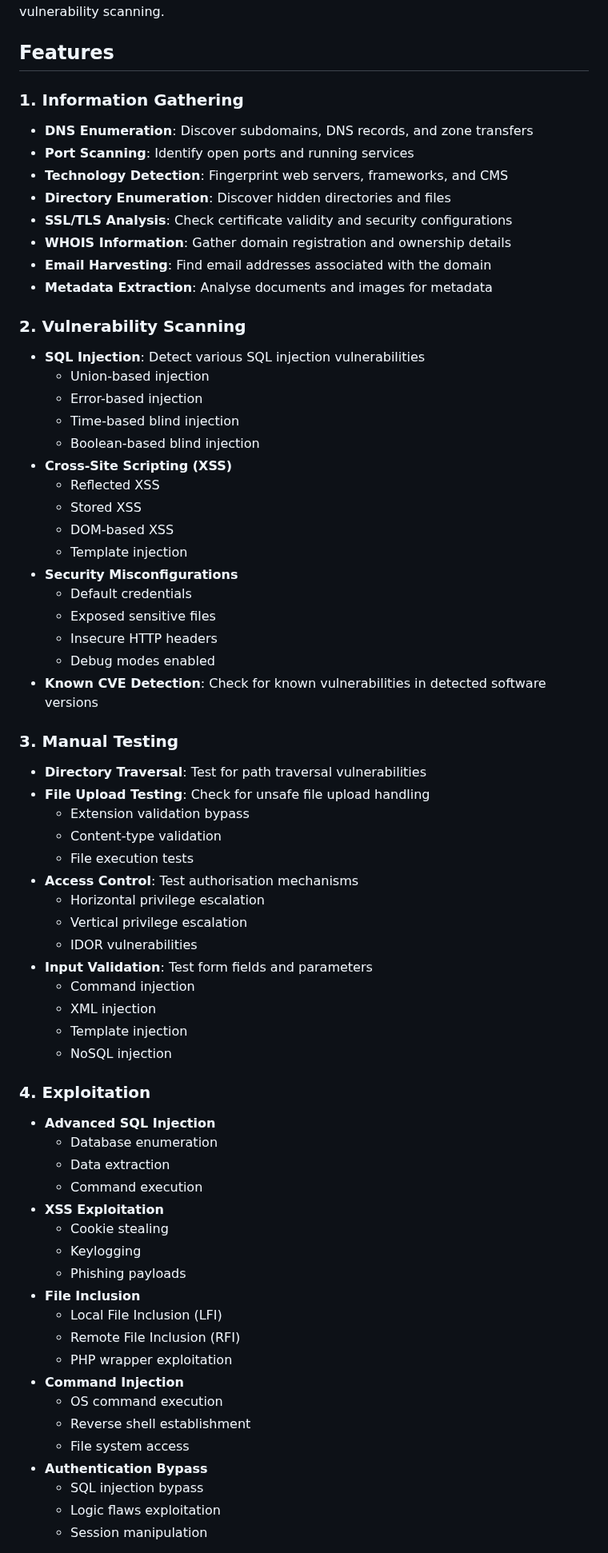
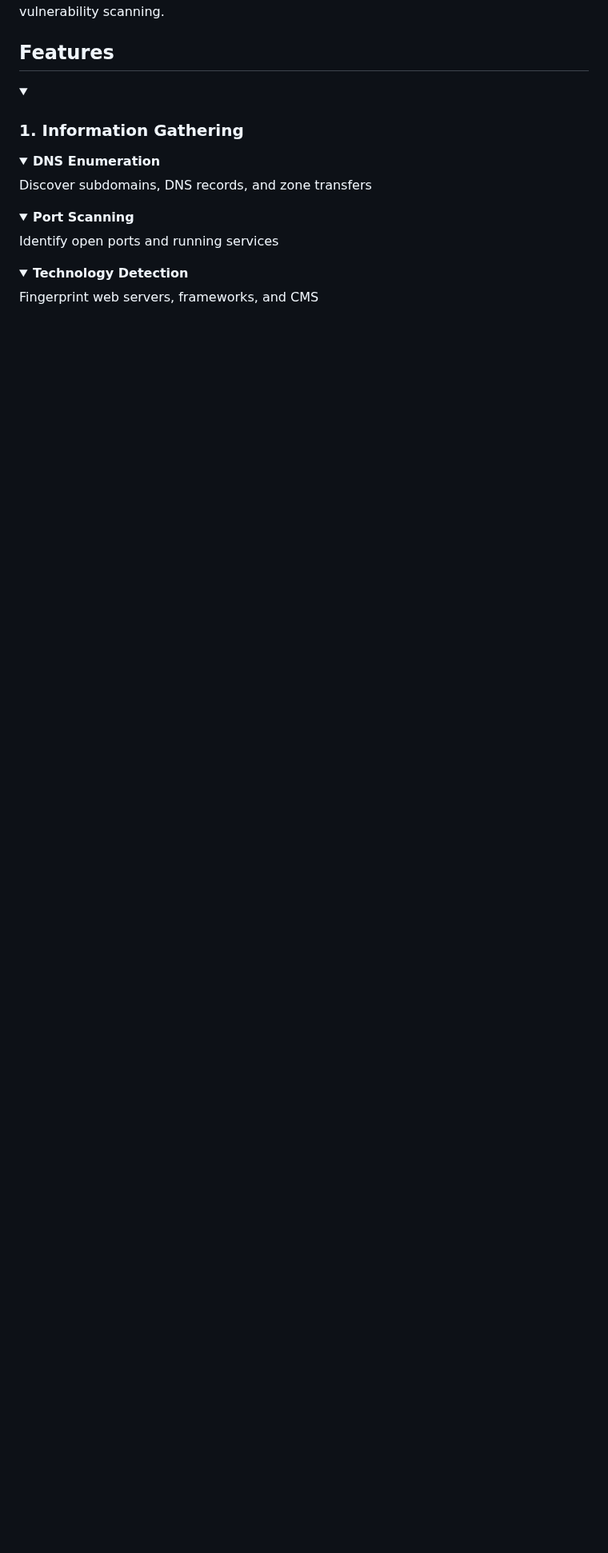
Before and after one commit to Sharma-IT/penetration-testing-toolkit, a Markdown page: README.md, the part around one of its changes. Shown at 80% size. GitHub-like rendering; folded sections open; blank space fills up the shorter version.

Commit message:
chore(docs): README.md

```diff
--- a/README.md
+++ b/README.md
@@ -4,69 +4,21 @@ A comprehensive cybersecurity tool for automated security assessments and vulner
 
 ## Features
 
-### 1. Information Gathering
-- **DNS Enumeration**: Discover subdomains, DNS records, and zone transfers
-- **Port Scanning**: Identify open ports and running services
-- **Technology Detection**: Fingerprint web servers, frameworks, and CMS
-- **Directory Enumeration**: Discover hidden directories and files
-- **SSL/TLS Analysis**: Check certificate validity and security configurations
-- **WHOIS Information**: Gather domain registration and ownership details
-- **Email Harvesting**: Find email addresses associated with the domain
-- **Metadata Extraction**: Analyse documents and images for metadata
+<details open>
+<summary><h3>1. Information Gathering</h3></summary>
 
-### 2. Vulnerability Scanning
-- **SQL Injection**: Detect various SQL injection vulnerabilities
-  - Union-based injection
-  - Error-based injection
-  - Time-based blind injection
-  - Boolean-based blind injection
-- **Cross-Site Scripting (XSS)**
-  - Reflected XSS
-  - Stored XSS
-  - DOM-based XSS
-  - Template injection
-- **Security Misconfigurations**
-  - Default credentials
-  - Exposed sensitive files
-  - Insecure HTTP headers
-  - Debug modes enabled
-- **Known CVE Detection**: Check for known vulnerabilities in detected software versions
+<details>
+<summary><strong>DNS Enumeration</strong></summary>
+Discover subdomains, DNS records, and zone transfers
+</details>
 
-### 3. Manual Testing
-- **Directory Traversal**: Test for path traversal vulnerabilities
-- **File Upload Testing**: Check for unsafe file upload handling
-  - Extension validation bypass
-  - Content-type validation
-  - File execution tests
-- **Access Control**: Test authorisation mechanisms
-  - Horizontal privilege escalation
-  - Vertical privilege escalation
-  - IDOR vulnerabilities
-- **Input Validation**: Test form fields and parameters
-  - Command injection
-  - XML injection
-  - Template injection
-  - NoSQL injection
+<details>
+<summary><strong>Port Scanning</strong></summary>
+Identify open ports and running services
+</details>
 
-### 4. Exploitation
-- **Advanced SQL Injection**
-  - Database enumeration
-  - Data extraction
-  - Command execution
-- **XSS Exploitation**
-  - Cookie stealing
-  - Keylogging
-  - Phishing payloads
-- **File Inclusion**
-  - Local File Inclusion (LFI)
-  - Remote File Inclusion (RFI)
-  - PHP wrapper exploitation
-- **Command Injection**
-  - OS command execution
-  - Reverse shell establishment
-  - File system access
-- **Authentication Bypass**
-  - SQL injection bypass
-  - Logic flaws exploitation
-  - Session manipulation
+<details>
+<summary><strong>Technology Detection</strong></summary>
+Fingerprint web servers, frameworks, and CMS
+</details>
 
```
Also changed, not shown: other parts of README.md (+241 -36 lines).
